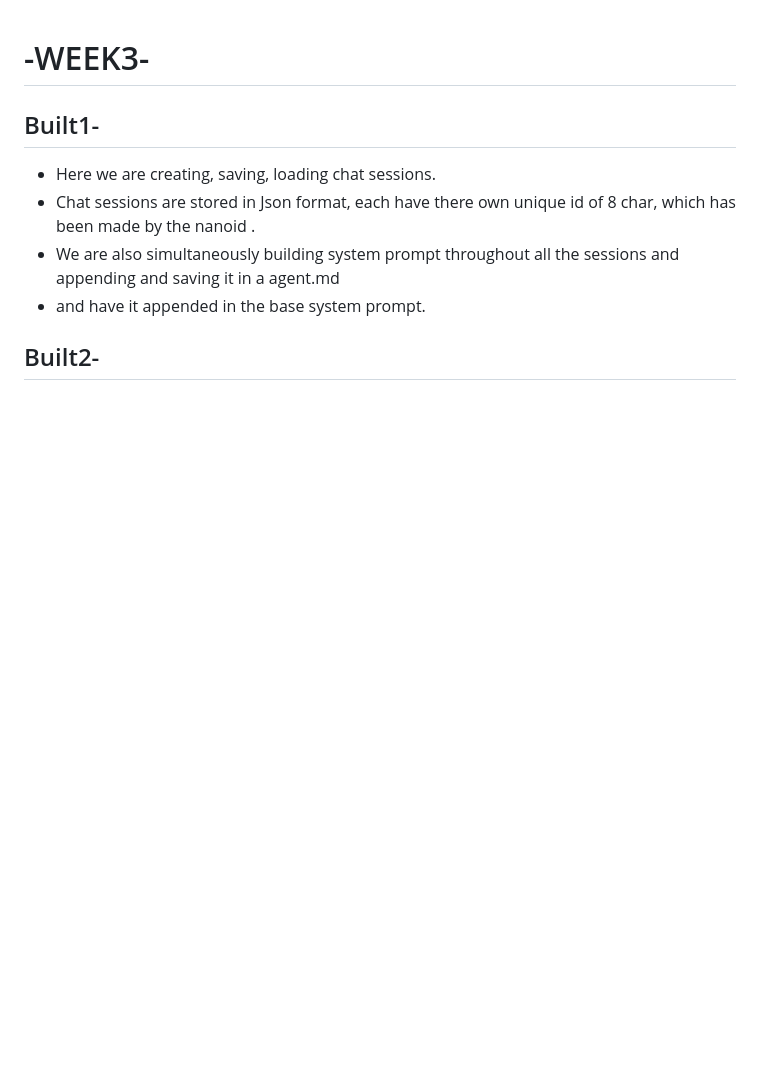
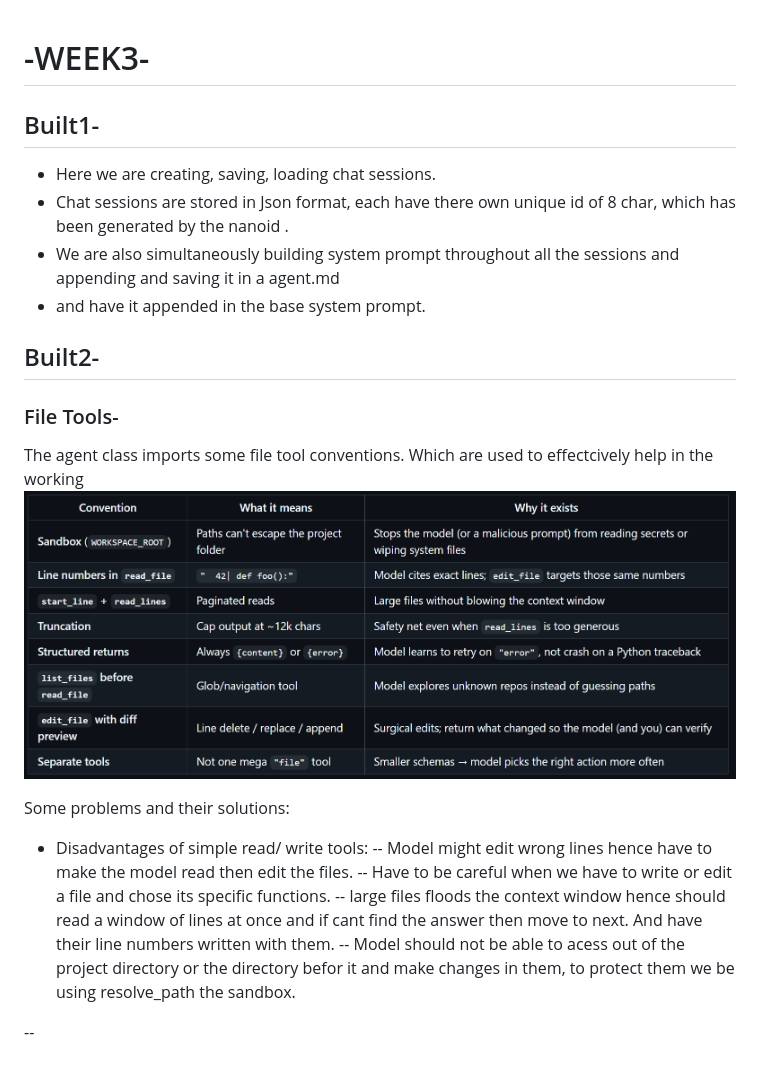
Before and after one commit to AartiVerma10/ClankerBot, a Markdown page: week3/SUBMISSION.md, the part around the change. Drawn GitHub-style; pictures changed too: week3/{180DF12C-7F37-4F90-9418-21414AAF029F}.png (added); blank space fills up the shorter version.

```diff
--- a/week3/SUBMISSION.md
+++ b/week3/SUBMISSION.md
@@ -2,9 +2,21 @@
 
 ## Built1-
 - Here we are creating, saving, loading chat sessions.
-- Chat sessions are stored in Json format, each have there own unique id of 8 char, which has been made by the nanoid .
+- Chat sessions are stored in Json format, each have there own unique id of 8 char, which has been generated by the nanoid .
 - We are also simultaneously building system prompt throughout all the sessions and appending and saving it in a agent.md
 - and have it appended in the base system prompt.
 
 ## Built2-
--
+
+### File Tools-
+The agent class imports some file tool conventions. Which are used to effectcively help in the working
+![alt text]({180DF12C-7F37-4F90-9418-21414AAF029F}.png)
+
+Some problems and their solutions:
+- Disadvantages of simple read/ write tools:
+-- Model might edit wrong lines hence have to make the model read then edit the files.
+-- Have to be careful when we have to write or edit a file and chose its specific functions.
+-- large files floods the context window hence should read a window of lines at once and if cant find the answer then move to next. And have their line numbers written with them.
+-- Model should not be able to acess out of the project directory or the directory befor it and make changes in them, to protect them we be using resolve_path the sandbox.
+
+--
```
Also changed, not shown: week3/{BDE5588C-D22A-4467-82FC-D523C63925C3}.png (added), 1 other file.
